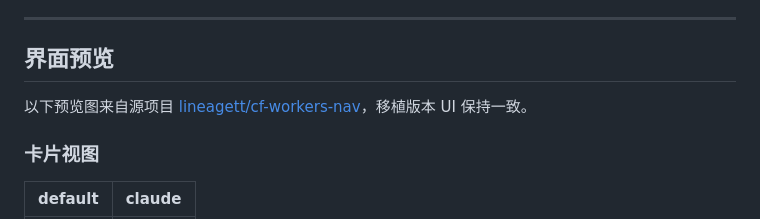
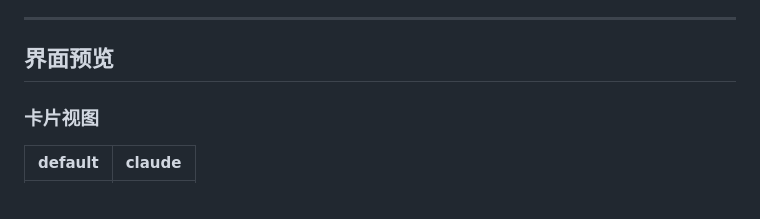
Before and after one commit to xiaobyes/edgeone-nav, a Markdown page: README.md, the part around the change. Rendered like a GitHub page.

```diff
--- a/README.md
+++ b/README.md
@@ -6,8 +6,6 @@
 ---
 
 ## 界面预览
-
-以下预览图来自源项目 [lineagett/cf-workers-nav](https://github.com/lineagett/cf-workers-nav)，移植版本 UI 保持一致。
 
 ### 卡片视图
 
```
